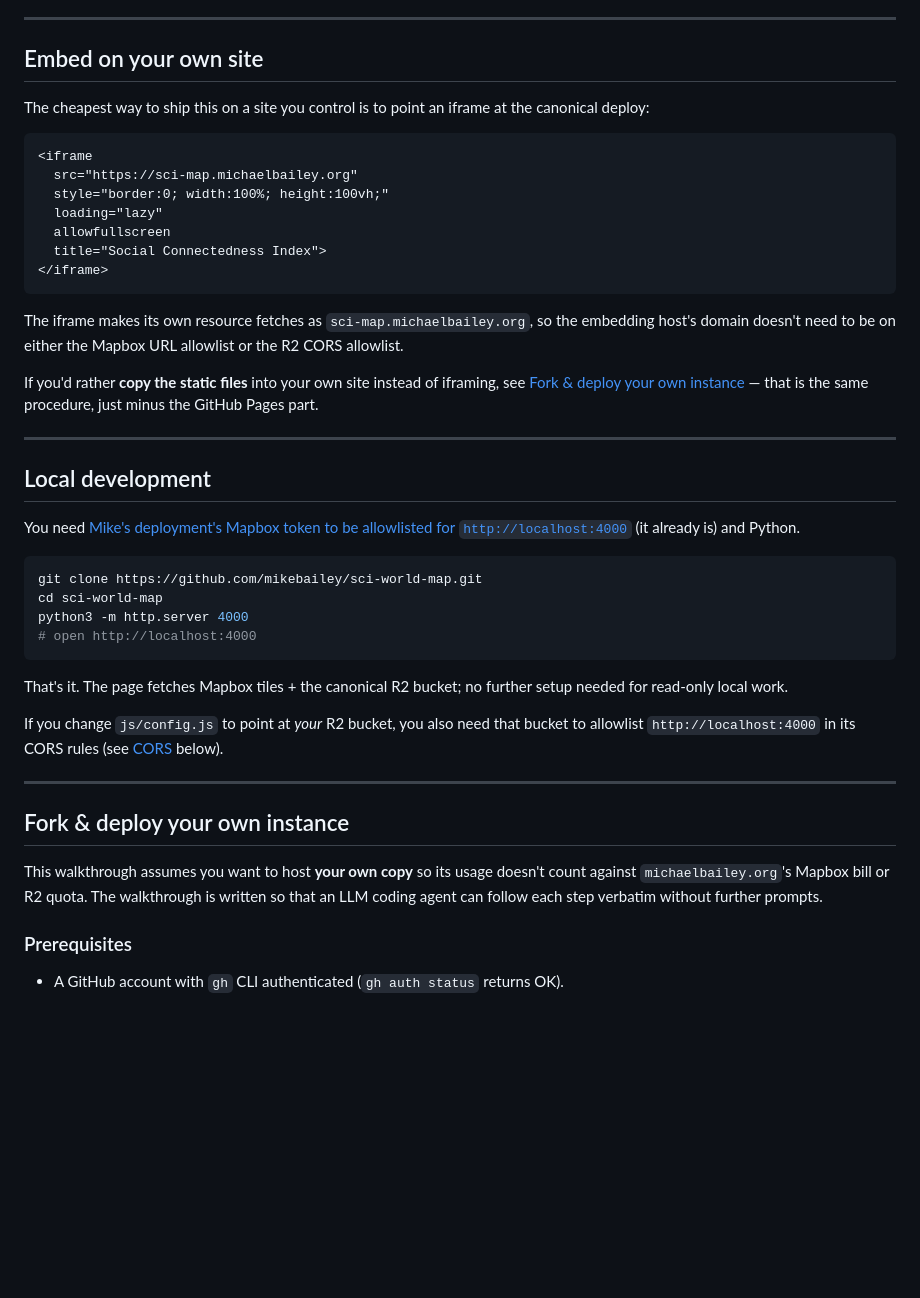
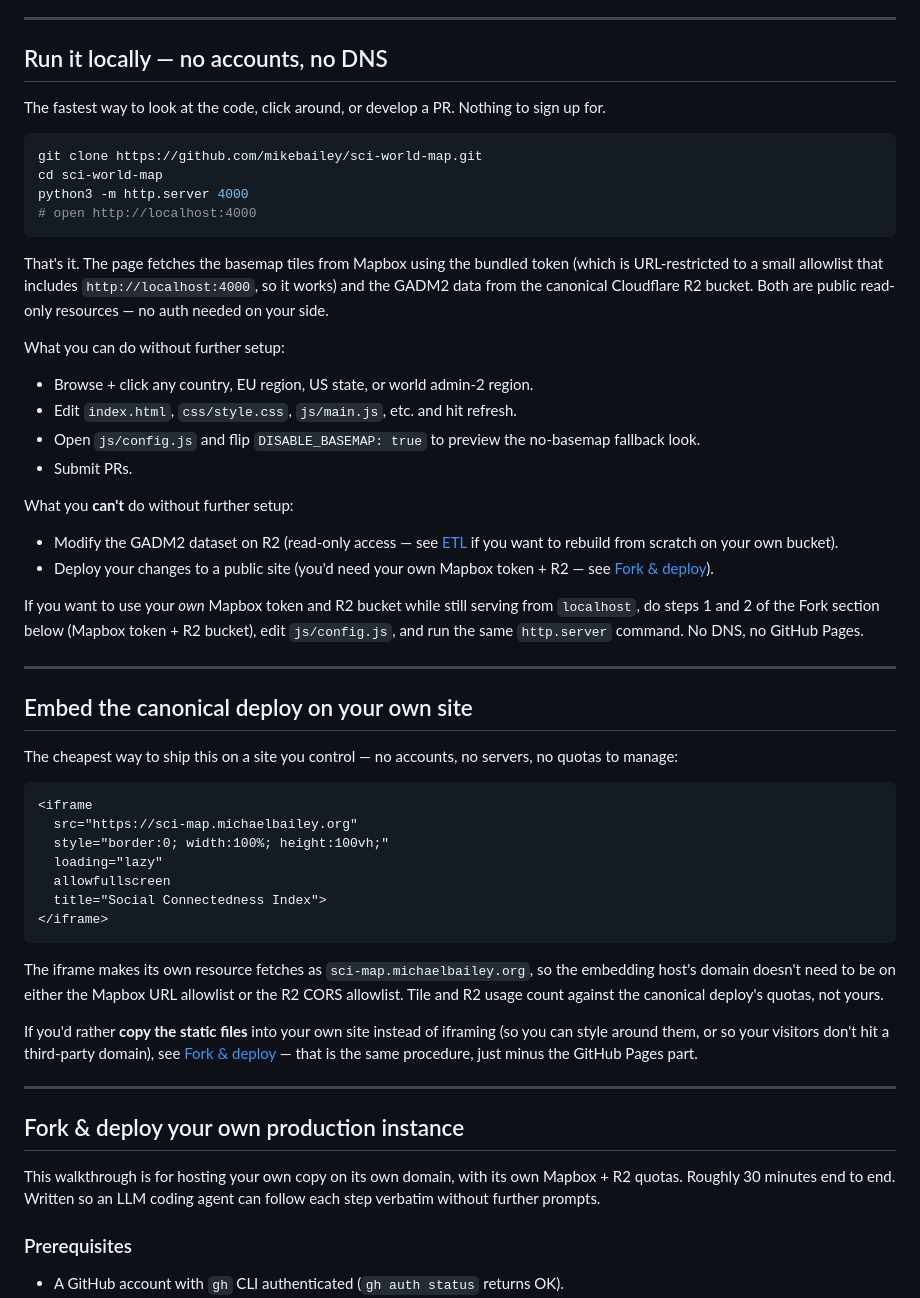
Before and after one commit to mikebailey/sci-world-map, a Markdown page: README.md, the part around one of its changes. GitHub-like rendering; blank space fills up the shorter version.

````diff
--- a/README.md
+++ b/README.md
@@ -96,9 +109,36 @@ R2 serves objects exactly as uploaded. If you upload a gzipped file but only set
 
 ---
 
-## Embed on your own site
+## Run it locally — no accounts, no DNS
 
-The cheapest way to ship this on a site you control is to point an iframe at the canonical deploy:
+The fastest way to look at the code, click around, or develop a PR. Nothing to sign up for.
+
+```bash
+git clone https://github.com/mikebailey/sci-world-map.git
+cd sci-world-map
+python3 -m http.server 4000
+# open http://localhost:4000
+```
+
+That's it. The page fetches the basemap tiles from Mapbox using the bundled token (which is URL-restricted to a small allowlist that includes `http://localhost:4000`, so it works) and the GADM2 data from the canonical Cloudflare R2 bucket. Both are public read-only resources — no auth needed on your side.
+
+What you can do without further setup:
+- Browse + click any country, EU region, US state, or world admin-2 region.
+- Edit `index.html`, `css/style.css`, `js/main.js`, etc. and hit refresh.
+- Open `js/config.js` and flip `DISABLE_BASEMAP: true` to preview the no-basemap fallback look.
+- Submit PRs.
+
+What you **can't** do without further setup:
+- Modify the GADM2 dataset on R2 (read-only access — see [ETL](#rebuild-the-gadm2-dataset-etl) if you want to rebuild from scratch on your own bucket).
+- Deploy your changes to a public site (you'd need your own Mapbox token + R2 — see [Fork & deploy](#fork--deploy-your-own-production-instance)).
+
+If you want to use your *own* Mapbox token and R2 bucket while still serving from `localhost`, do steps 1 and 2 of the Fork section below (Mapbox token + R2 bucket), edit `js/config.js`, and run the same `http.server` command. No DNS, no GitHub Pages.
+
+---
+
+## Embed the canonical deploy on your own site
+
+The cheapest way to ship this on a site you control — no accounts, no servers, no quotas to manage:
 
 ```html
 <iframe
@@ -110,32 +150,15 @@ The cheapest way to ship this on a site you control is to point an iframe at the
 </iframe>
 ```
 
-The iframe makes its own resource fetches as `sci-map.michaelbailey.org`, so the embedding host's domain doesn't need to be on either the Mapbox URL allowlist or the R2 CORS allowlist.
+The iframe makes its own resource fetches as `sci-map.michaelbailey.org`, so the embedding host's domain doesn't need to be on either the Mapbox URL allowlist or the R2 CORS allowlist. Tile and R2 usage count against the canonical deploy's quotas, not yours.
 
-If you'd rather **copy the static files** into your own site instead of iframing, see [Fork & deploy your own instance](#fork--deploy-your-own-instance) — that is the same procedure, just minus the GitHub Pages part.
+If you'd rather **copy the static files** into your own site instead of iframing (so you can style around them, or so your visitors don't hit a third-party domain), see [Fork & deploy](#fork--deploy-your-own-production-instance) — that is the same procedure, just minus the GitHub Pages part.
 
 ---
 
-## Local development
+## Fork & deploy your own production instance
 
-You need [Mike's deployment's Mapbox token to be allowlisted for `http://localhost:4000`](#fork--deploy-your-own-instance) (it already is) and Python.
-
-```bash
-git clone https://github.com/mikebailey/sci-world-map.git
-cd sci-world-map
-python3 -m http.server 4000
-# open http://localhost:4000
-```
-
-That's it. The page fetches Mapbox tiles + the canonical R2 bucket; no further setup needed for read-only local work.
-
-If you change `js/config.js` to point at *your* R2 bucket, you also need that bucket to allowlist `http://localhost:4000` in its CORS rules (see [CORS](#step-2-configure-cors) below).
-
----
-
-## Fork & deploy your own instance
-
-This walkthrough assumes you want to host **your own copy** so its usage doesn't count against `michaelbailey.org`'s Mapbox bill or R2 quota. The walkthrough is written so that an LLM coding agent can follow each step verbatim without further prompts.
+This walkthrough is for hosting your own copy on its own domain, with its own Mapbox + R2 quotas. Roughly 30 minutes end to end. Written so an LLM coding agent can follow each step verbatim without further prompts.
 
 ### Prerequisites
 
````
Also changed, not shown: other parts of README.md (+22 -9 lines).
